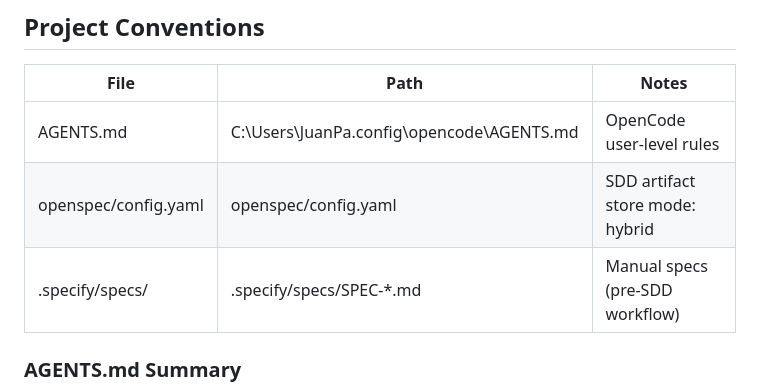
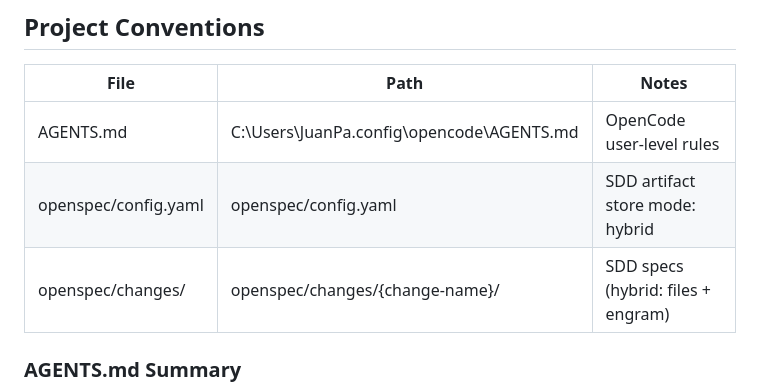
Before and after one commit to jponce-ux/instagram-auto-post, a Markdown page: .atl/skill-registry.md, the part around the change. Drawn GitHub-style.

Commit message:
Update skill-registry: remove .specify reference, use openspec/changes/

```diff
--- a/.atl/skill-registry.md
+++ b/.atl/skill-registry.md
@@ -73,7 +73,7 @@ Pre-digested rules per skill. Delegators copy matching blocks into sub-agent pro
 |------|------|-------|
 | AGENTS.md | C:\Users\JuanPa\.config\opencode\AGENTS.md | OpenCode user-level rules |
 | openspec/config.yaml | openspec/config.yaml | SDD artifact store mode: hybrid |
-| .specify/specs/ | .specify/specs/SPEC-*.md | Manual specs (pre-SDD workflow) |
+| openspec/changes/ | openspec/changes/{change-name}/ | SDD specs (hybrid: files + engram) |
 
 ### AGENTS.md Summary
 - Never add "Co-Authored-By" or AI attribution to commits
```
